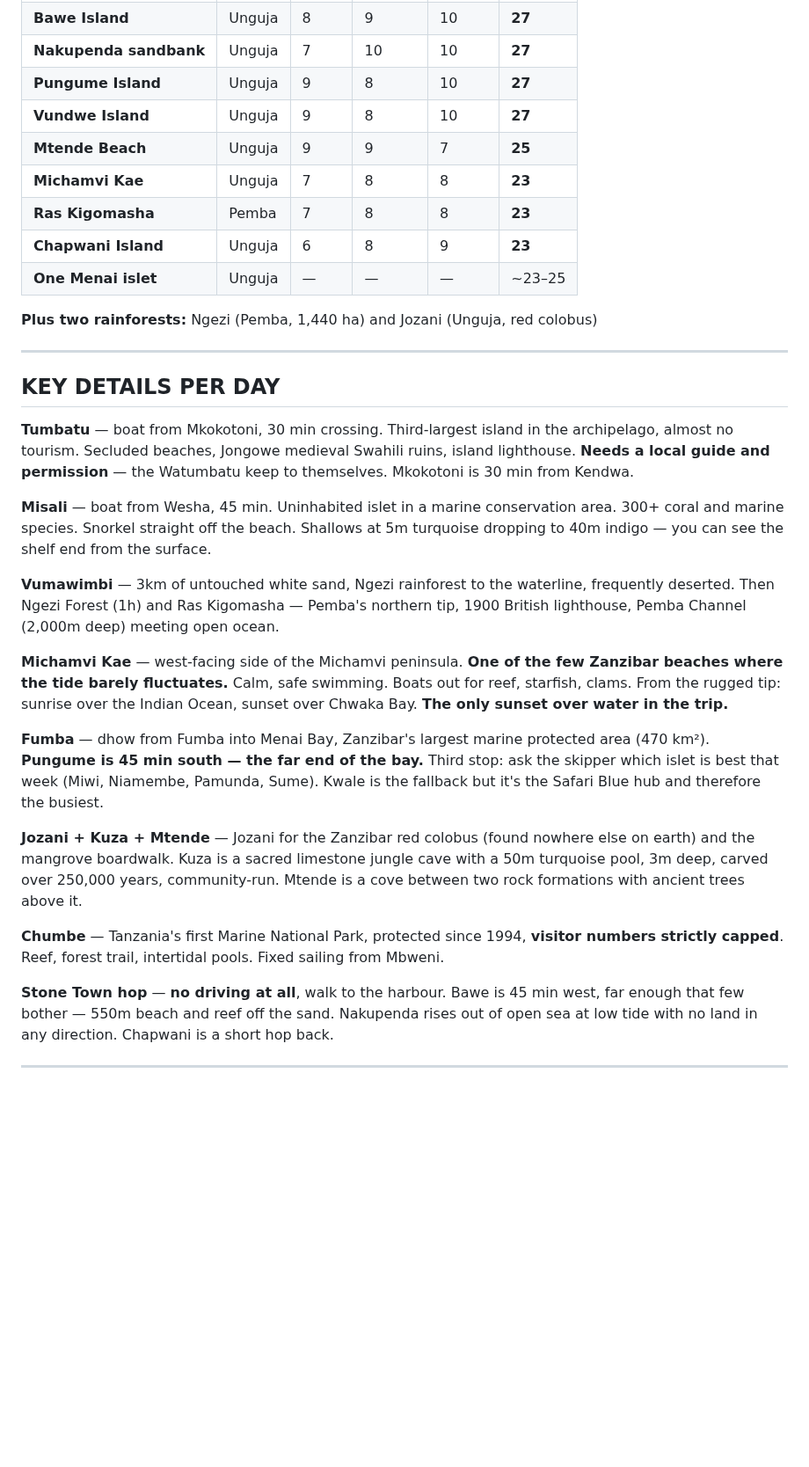
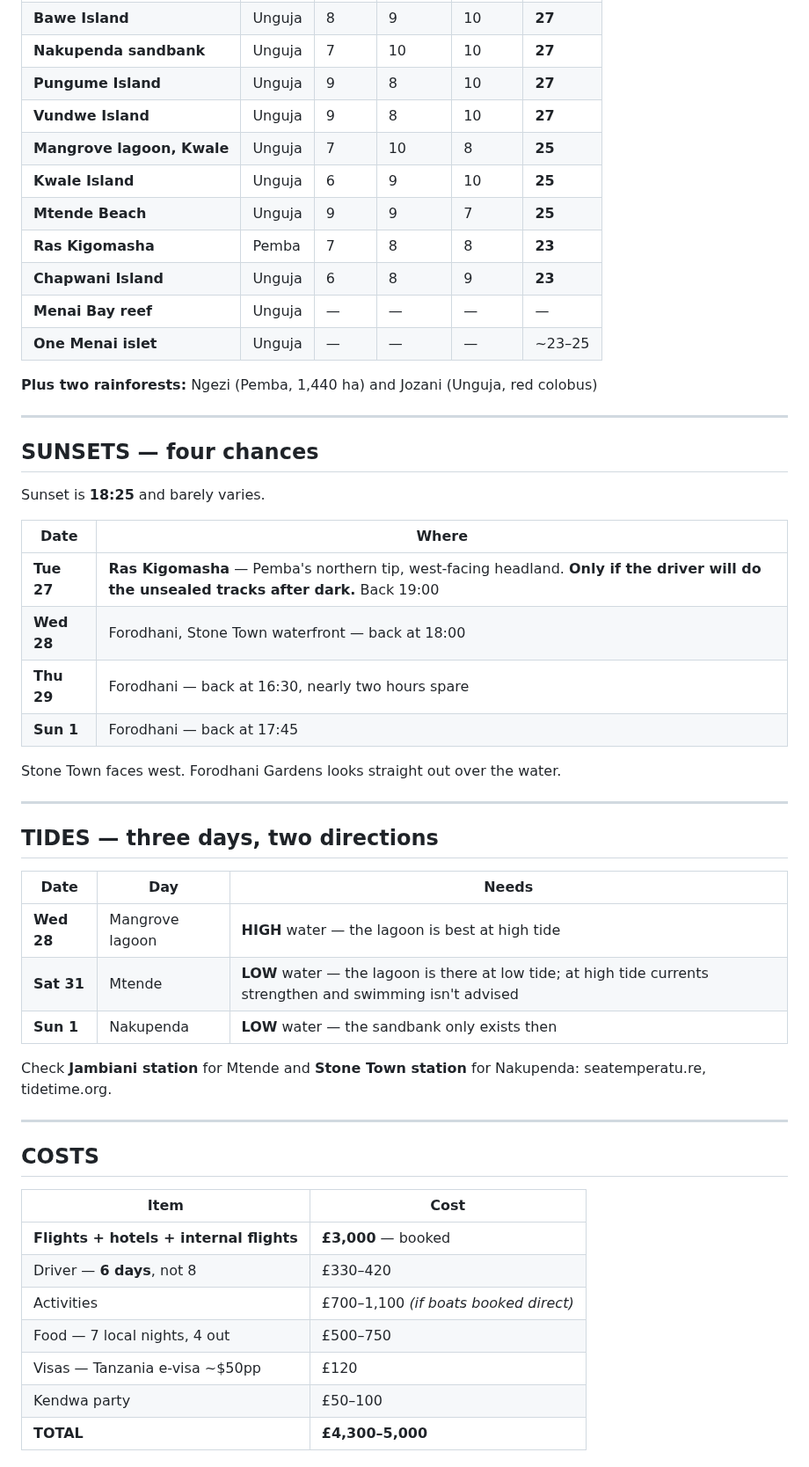
Before and after one commit to zaclester2011-lang/zac, a Markdown page: expeditions/zanzibar-2026.md, the part around one of its changes. Shown at 88% size. Drawn GitHub-style; blank space fills up the shorter version.

```diff
--- a/expeditions/zanzibar-2026.md
+++ b/expeditions/zanzibar-2026.md
@@ -62,30 +62,55 @@ Night in Amsterdam Wed 21. Full day in Amsterdam Thu 22.
 | **Nakupenda sandbank** | Unguja | 7 | 10 | 10 | **27** |
 | **Pungume Island** | Unguja | 9 | 8 | 10 | **27** |
 | **Vundwe Island** | Unguja | 9 | 8 | 10 | **27** |
+| **Mangrove lagoon, Kwale** | Unguja | 7 | 10 | 8 | **25** |
+| **Kwale Island** | Unguja | 6 | 9 | 10 | **25** |
 | **Mtende Beach** | Unguja | 9 | 9 | 7 | **25** |
-| **Michamvi Kae** | Unguja | 7 | 8 | 8 | **23** |
 | **Ras Kigomasha** | Pemba | 7 | 8 | 8 | **23** |
 | **Chapwani Island** | Unguja | 6 | 8 | 9 | **23** |
+| **Menai Bay reef** | Unguja | — | — | — | — |
 | **One Menai islet** | Unguja | — | — | — | ~23–25 |
 
 **Plus two rainforests:** Ngezi (Pemba, 1,440 ha) and Jozani (Unguja, red colobus)
 
 ---
 
-## KEY DETAILS PER DAY
+## SUNSETS — four chances
 
-**Tumbatu** — boat from Mkokotoni, 30 min crossing. Third-largest island in the archipelago, almost no tourism. Secluded beaches, Jongowe medieval Swahili ruins, island lighthouse. **Needs a local guide and permission** — the Watumbatu keep to themselves. Mkokotoni is 30 min from Kendwa.
+Sunset is **18:25** and barely varies.
 
-**Misali** — boat from Wesha, 45 min. Uninhabited islet in a marine conservation area. 300+ coral and marine species. Snorkel straight off the beach. Shallows at 5m turquoise dropping to 40m indigo — you can see the shelf end from the surface.
+| Date | Where |
+|---|---|
+| **Tue 27** | **Ras Kigomasha** — Pemba's northern tip, west-facing headland. **Only if the driver will do the unsealed tracks after dark.** Back 19:00 |
+| **Wed 28** | Forodhani, Stone Town waterfront — back at 18:00 |
+| **Thu 29** | Forodhani — back at 16:30, nearly two hours spare |
+| **Sun 1** | Forodhani — back at 17:45 |
 
-**Vumawimbi** — 3km of untouched white sand, Ngezi rainforest to the waterline, frequently deserted. Then Ngezi Forest (1h) and Ras Kigomasha — Pemba's northern tip, 1900 British lighthouse, Pemba Channel (2,000m deep) meeting open ocean.
+Stone Town faces west. Forodhani Gardens looks straight out over the water.
 
-**Michamvi Kae** — west-facing side of the Michamvi peninsula. **One of the few Zanzibar beaches where the tide barely fluctuates.** Calm, safe swimming. Boats out for reef, starfish, clams. From the rugged tip: sunrise over the Indian Ocean, sunset over Chwaka Bay. **The only sunset over water in the trip.**
+---
 
-**Fumba** — dhow from Fumba into Menai Bay, Zanzibar's largest marine protected area (470 km²). **Pungume is 45 min south — the far end of the bay.** Third stop: ask the skipper which islet is best that week (Miwi, Niamembe, Pamunda, Sume). Kwale is the fallback but it's the Safari Blue hub and therefore the busiest.
+## TIDES — three days, two directions
 
-**Jozani + Kuza + Mtende** — Jozani for the Zanzibar red colobus (found nowhere else on earth) and the mangrove boardwalk. Kuza is a sacred limestone jungle cave with a 50m turquoise pool, 3m deep, carved over 250,000 years, community-run. Mtende is a cove between two rock formations with ancient trees above it.
+| Date | Day | Needs |
+|---|---|---|
+| **Wed 28** | Mangrove lagoon | **HIGH** water — the lagoon is best at high tide |
+| **Sat 31** | Mtende | **LOW** water — the lagoon is there at low tide; at high tide currents strengthen and swimming isn't advised |
+| **Sun 1** | Nakupenda | **LOW** water — the sandbank only exists then |
 
-**Chumbe** — Tanzania's first Marine National Park, protected since 1994, **visitor numbers strictly capped**. Reef, forest trail, intertidal pools. Fixed sailing from Mbweni.
+Check **Jambiani station** for Mtende and **Stone Town station** for Nakupenda:
+seatemperatu.re, tidetime.org.
 
-**Stone Town hop** — **no driving at all**, walk to the harbour. Bawe is 45 min west, far enough that few bother — 550m beach and reef off the sand. Nakupenda rises out of open sea at low tide with no land in any direction. Chapwani is a short hop back.
+---
+
+## COSTS
+
+| Item | Cost |
+|---|---|
+| **Flights + hotels + internal flights** | **£3,000** — booked |
+| Driver — **6 days**, not 8 | £330–420 |
+| Activities | £700–1,100 *(if boats booked direct)* |
+| Food — 7 local nights, 4 out | £500–750 |
+| Visas — Tanzania e-visa ~$50pp | £120 |
+| Kendwa party | £50–100 |
+| **TOTAL** | **£4,300–5,000** |
+
```
Also changed, not shown: other parts of expeditions/zanzibar-2026.md (+93 -36 lines).
